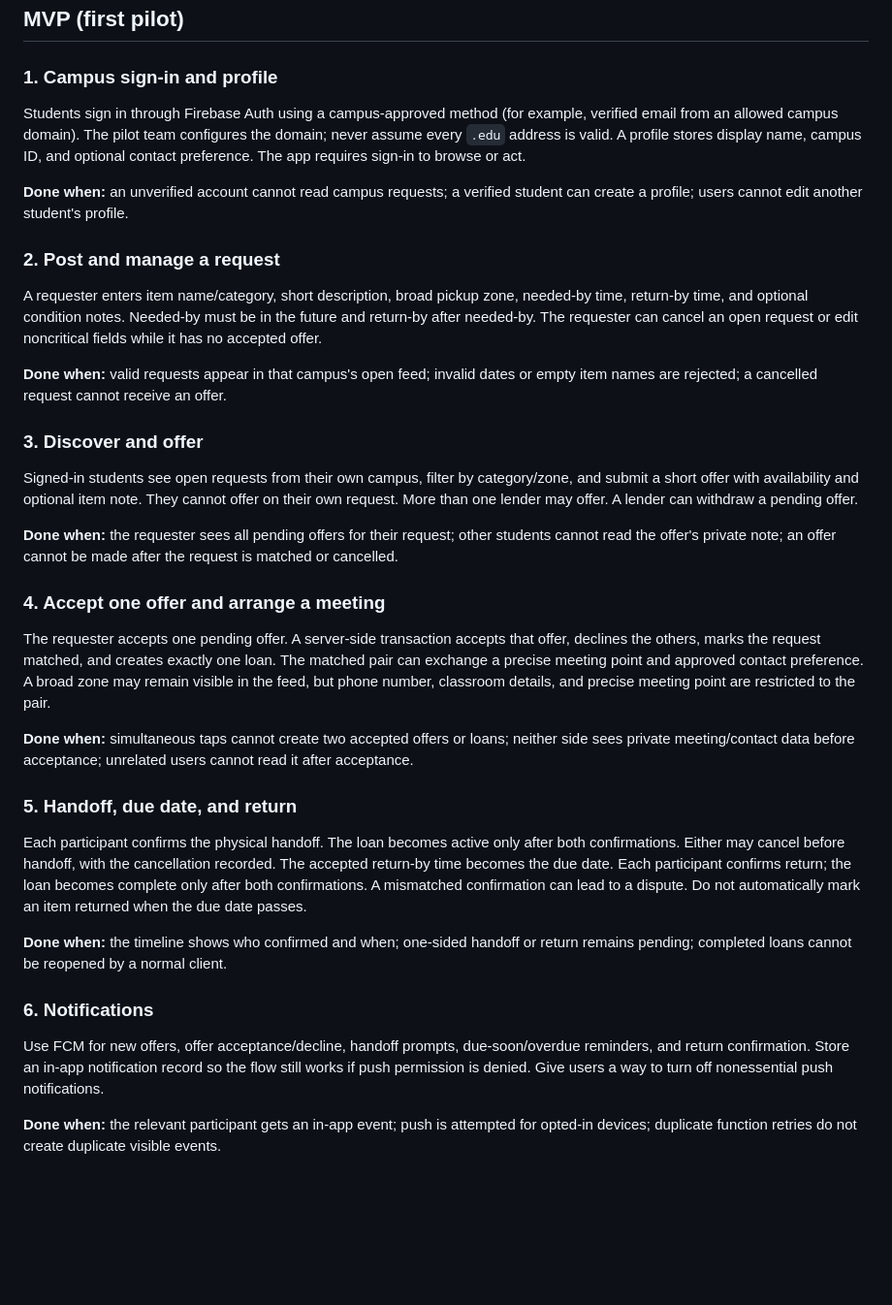
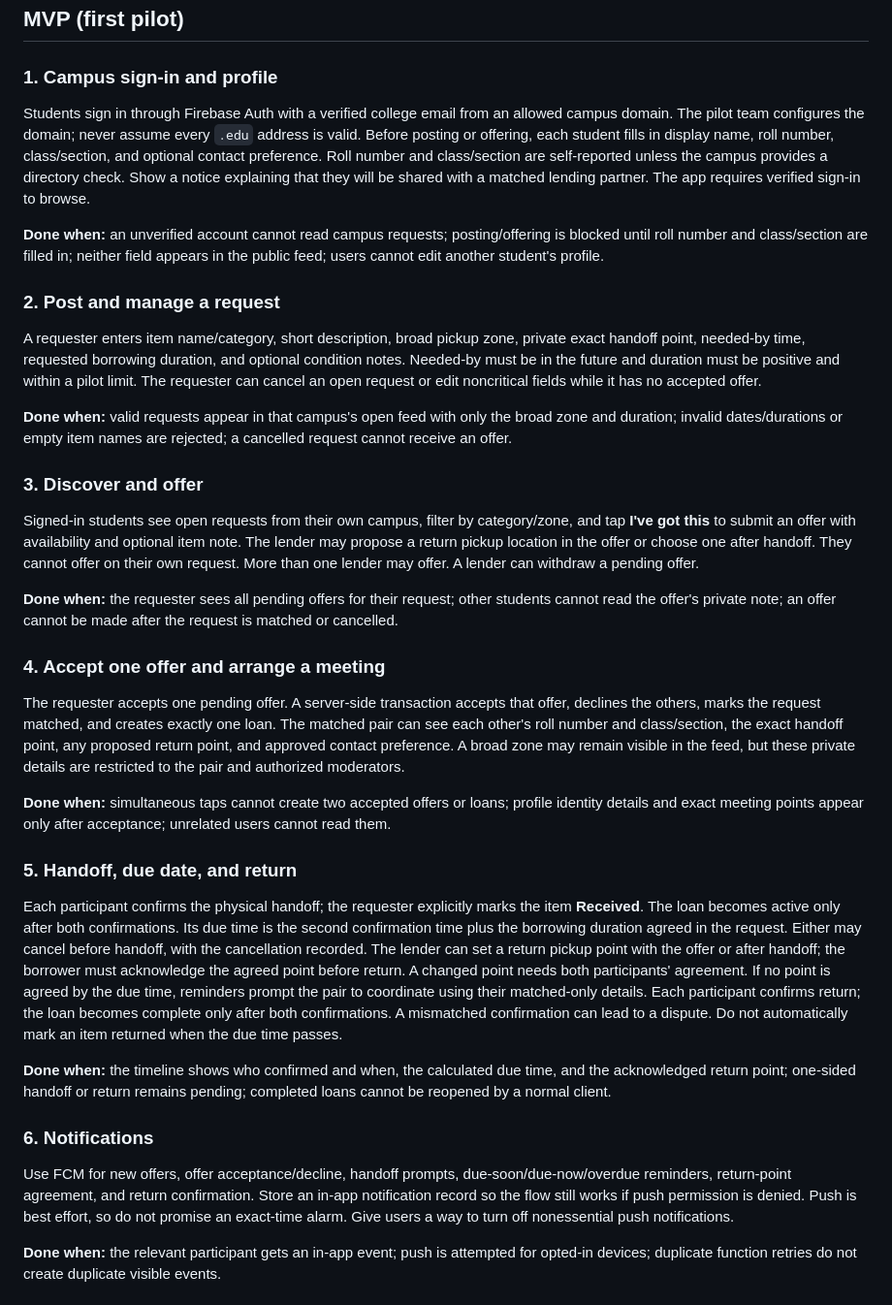
Before and after one commit to durgasnv/gotOne, a Markdown page: features.md, the part around the change. Shown at 97% size. Rendered like a GitHub page; blank space fills up the shorter version.

Commit message:
docs: specify student identity and timed loans

```diff
--- a/features.md
+++ b/features.md
@@ -4,37 +4,37 @@
 
 ### 1. Campus sign-in and profile
 
-Students sign in through Firebase Auth using a campus-approved method (for example, verified email from an allowed campus domain). The pilot team configures the domain; never assume every `.edu` address is valid. A profile stores display name, campus ID, and optional contact preference. The app requires sign-in to browse or act.
+Students sign in through Firebase Auth with a verified college email from an allowed campus domain. The pilot team configures the domain; never assume every `.edu` address is valid. Before posting or offering, each student fills in display name, roll number, class/section, and optional contact preference. Roll number and class/section are self-reported unless the campus provides a directory check. Show a notice explaining that they will be shared with a matched lending partner. The app requires verified sign-in to browse.
 
-**Done when:** an unverified account cannot read campus requests; a verified student can create a profile; users cannot edit another student's profile.
+**Done when:** an unverified account cannot read campus requests; posting/offering is blocked until roll number and class/section are filled in; neither field appears in the public feed; users cannot edit another student's profile.
 
 ### 2. Post and manage a request
 
-A requester enters item name/category, short description, broad pickup zone, needed-by time, return-by time, and optional condition notes. Needed-by must be in the future and return-by after needed-by. The requester can cancel an open request or edit noncritical fields while it has no accepted offer.
+A requester enters item name/category, short description, broad pickup zone, private exact handoff point, needed-by time, requested borrowing duration, and optional condition notes. Needed-by must be in the future and duration must be positive and within a pilot limit. The requester can cancel an open request or edit noncritical fields while it has no accepted offer.
 
-**Done when:** valid requests appear in that campus's open feed; invalid dates or empty item names are rejected; a cancelled request cannot receive an offer.
+**Done when:** valid requests appear in that campus's open feed with only the broad zone and duration; invalid dates/durations or empty item names are rejected; a cancelled request cannot receive an offer.
 
 ### 3. Discover and offer
 
-Signed-in students see open requests from their own campus, filter by category/zone, and submit a short offer with availability and optional item note. They cannot offer on their own request. More than one lender may offer. A lender can withdraw a pending offer.
+Signed-in students see open requests from their own campus, filter by category/zone, and tap **I've got this** to submit an offer with availability and optional item note. The lender may propose a return pickup location in the offer or choose one after handoff. They cannot offer on their own request. More than one lender may offer. A lender can withdraw a pending offer.
 
 **Done when:** the requester sees all pending offers for their request; other students cannot read the offer's private note; an offer cannot be made after the request is matched or cancelled.
 
 ### 4. Accept one offer and arrange a meeting
 
-The requester accepts one pending offer. A server-side transaction accepts that offer, declines the others, marks the request matched, and creates exactly one loan. The matched pair can exchange a precise meeting point and approved contact preference. A broad zone may remain visible in the feed, but phone number, classroom details, and precise meeting point are restricted to the pair.
+The requester accepts one pending offer. A server-side transaction accepts that offer, declines the others, marks the request matched, and creates exactly one loan. The matched pair can see each other's roll number and class/section, the exact handoff point, any proposed return point, and approved contact preference. A broad zone may remain visible in the feed, but these private details are restricted to the pair and authorized moderators.
 
-**Done when:** simultaneous taps cannot create two accepted offers or loans; neither side sees private meeting/contact data before acceptance; unrelated users cannot read it after acceptance.
+**Done when:** simultaneous taps cannot create two accepted offers or loans; profile identity details and exact meeting points appear only after acceptance; unrelated users cannot read them.
 
 ### 5. Handoff, due date, and return
 
-Each participant confirms the physical handoff. The loan becomes active only after both confirmations. Either may cancel before handoff, with the cancellation recorded. The accepted return-by time becomes the due date. Each participant confirms return; the loan becomes complete only after both confirmations. A mismatched confirmation can lead to a dispute. Do not automatically mark an item returned when the due date passes.
+Each participant confirms the physical handoff; the requester explicitly marks the item **Received**. The loan becomes active only after both confirmations. Its due time is the second confirmation time plus the borrowing duration agreed in the request. Either may cancel before handoff, with the cancellation recorded. The lender can set a return pickup point with the offer or after handoff; the borrower must acknowledge the agreed point before return. A changed point needs both participants' agreement. If no point is agreed by the due time, reminders prompt the pair to coordinate using their matched-only details. Each participant confirms return; the loan becomes complete only after both confirmations. A mismatched confirmation can lead to a dispute. Do not automatically mark an item returned when the due time passes.
 
-**Done when:** the timeline shows who confirmed and when; one-sided handoff or return remains pending; completed loans cannot be reopened by a normal client.
+**Done when:** the timeline shows who confirmed and when, the calculated due time, and the acknowledged return point; one-sided handoff or return remains pending; completed loans cannot be reopened by a normal client.
 
 ### 6. Notifications
 
-Use FCM for new offers, offer acceptance/decline, handoff prompts, due-soon/overdue reminders, and return confirmation. Store an in-app notification record so the flow still works if push permission is denied. Give users a way to turn off nonessential push notifications.
+Use FCM for new offers, offer acceptance/decline, handoff prompts, due-soon/due-now/overdue reminders, return-point agreement, and return confirmation. Store an in-app notification record so the flow still works if push permission is denied. Push is best effort, so do not promise an exact-time alarm. Give users a way to turn off nonessential push notifications.
 
 **Done when:** the relevant participant gets an in-app event; push is attempted for opted-in devices; duplicate function retries do not create duplicate visible events.
 
```
